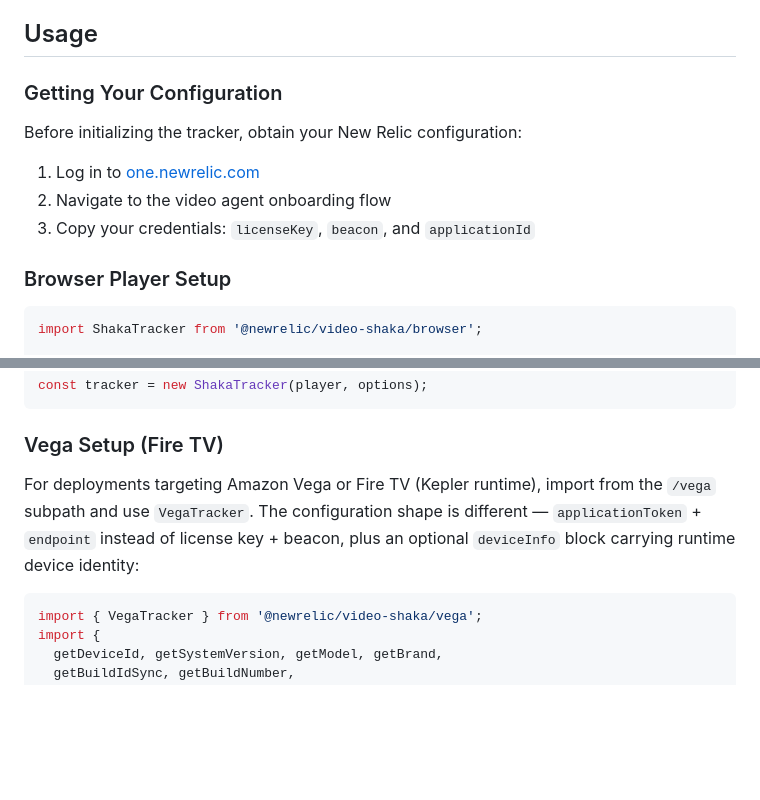
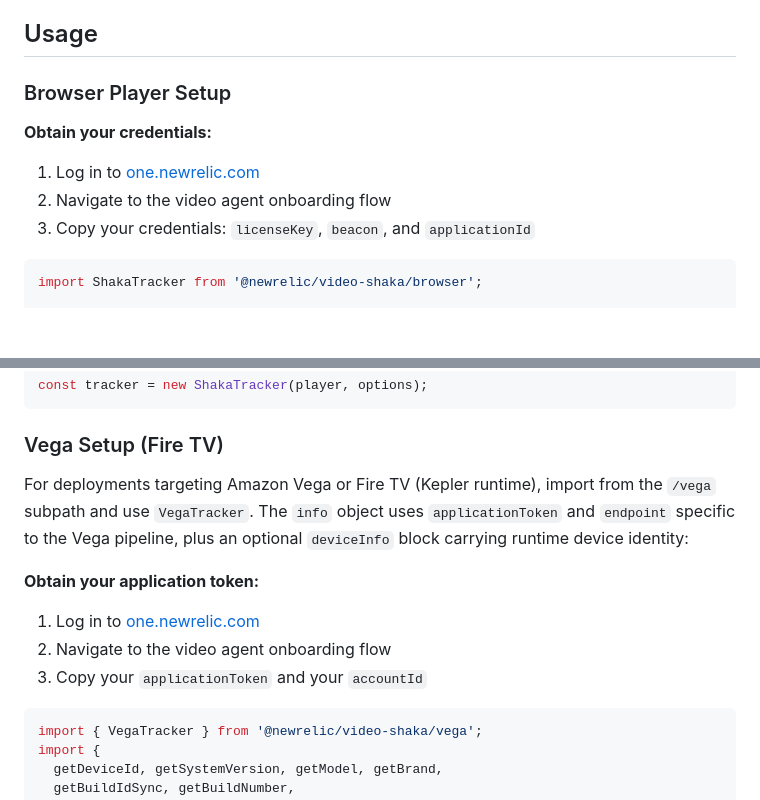
Before and after one commit to newrelic/video-shaka-js, a Markdown page: README.md, 2 parts joined by grey strips. Drawn GitHub-style; blank space fills up the shorter version.

Commit message:
fix: Updated Read Me

````diff
--- a/README.md
+++ b/README.md
@@ -108,15 +108,13 @@ Before using the tracker, ensure you have:
 
 ## Usage
 
-### Getting Your Configuration
+### Browser Player Setup
 
-Before initializing the tracker, obtain your New Relic configuration:
+**Obtain your credentials:**
 
 1. Log in to [one.newrelic.com](https://one.newrelic.com)
 2. Navigate to the video agent onboarding flow
 3. Copy your credentials: `licenseKey`, `beacon`, and `applicationId`
-
-### Browser Player Setup
 
 ```javascript
 import ShakaTracker from '@newrelic/video-shaka/browser';
@@ -169,7 +167,13 @@ const tracker = new ShakaTracker(player, options);
 
 ### Vega Setup (Fire TV)
 
-For deployments targeting Amazon Vega or Fire TV (Kepler runtime), import from the `/vega` subpath and use `VegaTracker`. The configuration shape is different — `applicationToken` + `endpoint` instead of license key + beacon, plus an optional `deviceInfo` block carrying runtime device identity:
+For deployments targeting Amazon Vega or Fire TV (Kepler runtime), import from the `/vega` subpath and use `VegaTracker`. The `info` object uses `applicationToken` and `endpoint` specific to the Vega pipeline, plus an optional `deviceInfo` block carrying runtime device identity:
+
+**Obtain your application token:**
+
+1. Log in to [one.newrelic.com](https://one.newrelic.com)
+2. Navigate to the video agent onboarding flow
+3. Copy your `applicationToken` and your `accountId`
 
 ```javascript
 import { VegaTracker } from '@newrelic/video-shaka/vega';
````
